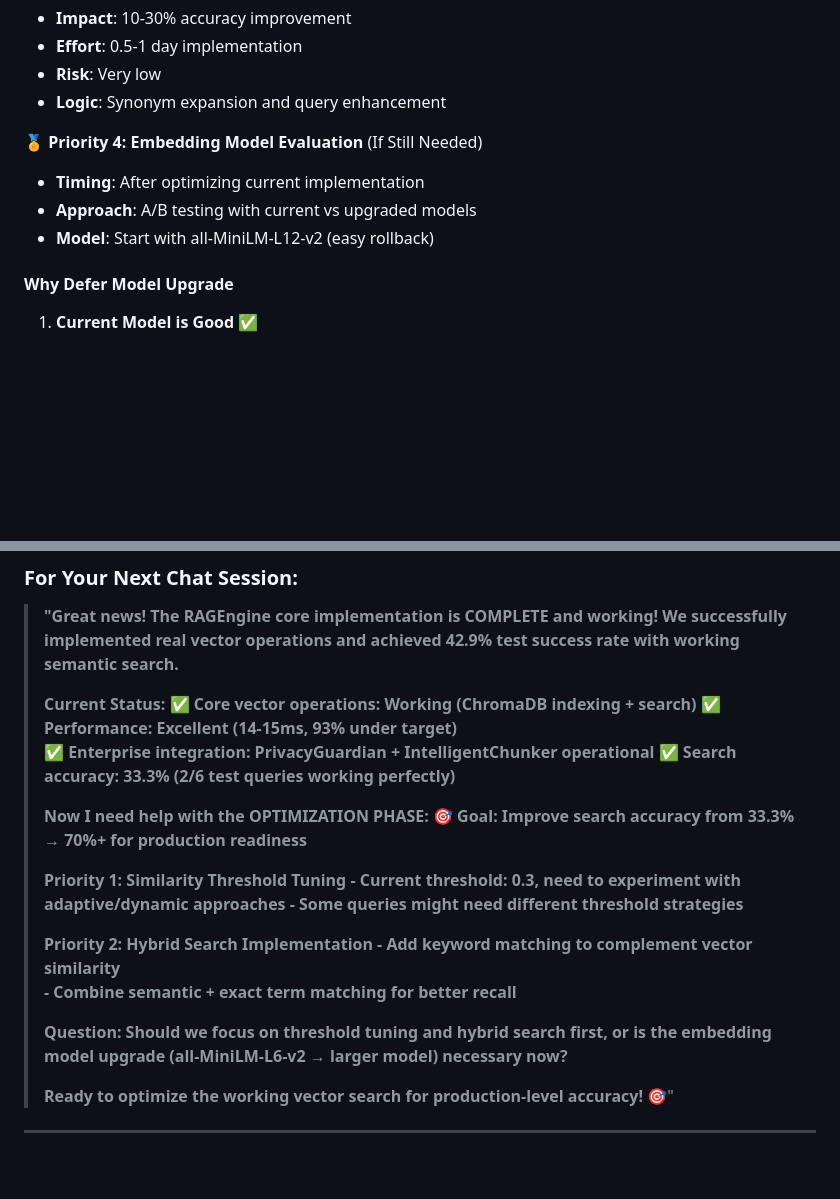
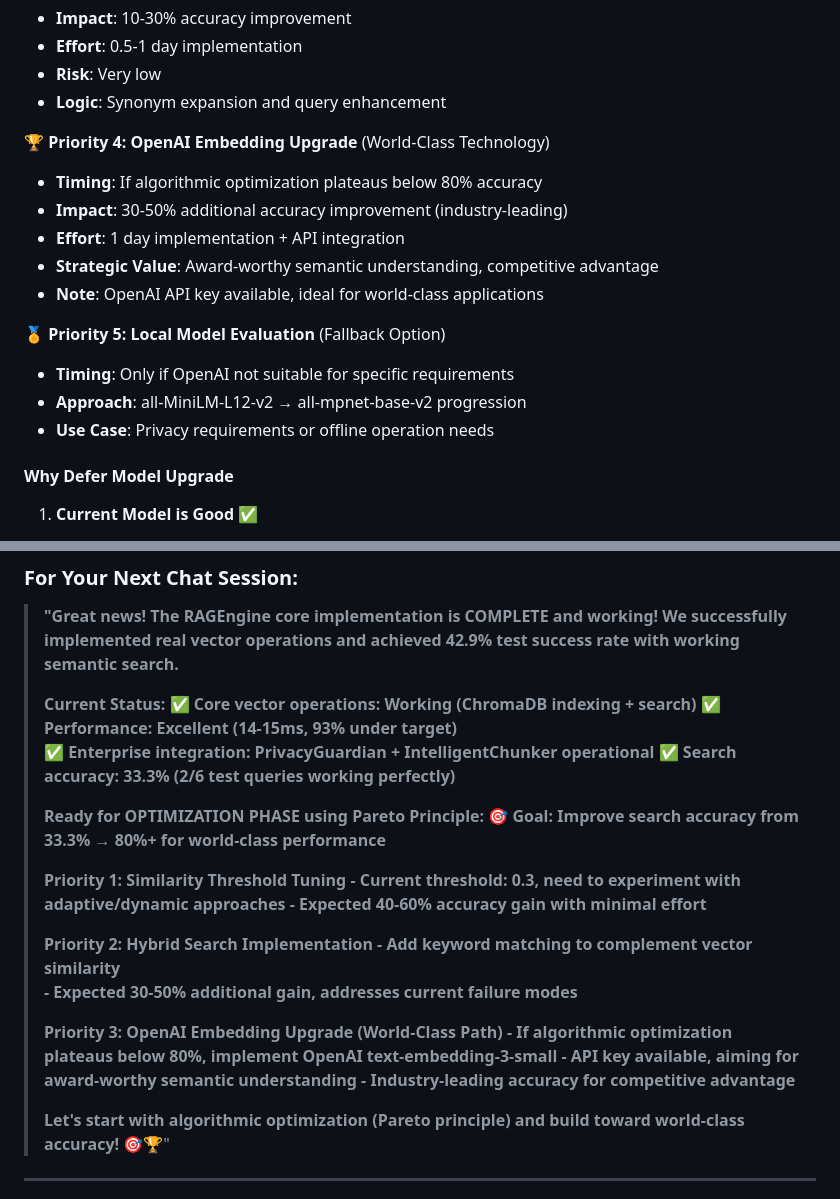
Before and after one commit to ivan-rivera-projects/Damien-Email-Wrestler, a Markdown page: PHASE_3_CONTINUATION_PROMPT.md, 2 parts joined by grey strips. Drawn GitHub-style; blank space fills up the shorter version.

```diff
--- a/PHASE_3_CONTINUATION_PROMPT.md
+++ b/PHASE_3_CONTINUATION_PROMPT.md
@@ -190,10 +197,17 @@ Looking at the failing queries:
 - **Risk**: Very low
 - **Logic**: Synonym expansion and query enhancement
 
-**🏅 Priority 4: Embedding Model Evaluation** (If Still Needed)
-- **Timing**: After optimizing current implementation
-- **Approach**: A/B testing with current vs upgraded models
-- **Model**: Start with all-MiniLM-L12-v2 (easy rollback)
+**🏆 Priority 4: OpenAI Embedding Upgrade** (World-Class Technology)
+- **Timing**: If algorithmic optimization plateaus below 80% accuracy
+- **Impact**: 30-50% additional accuracy improvement (industry-leading)
+- **Effort**: 1 day implementation + API integration
+- **Strategic Value**: Award-worthy semantic understanding, competitive advantage
+- **Note**: OpenAI API key available, ideal for world-class applications
+
+**🏅 Priority 5: Local Model Evaluation** (Fallback Option)
+- **Timing**: Only if OpenAI not suitable for specific requirements
+- **Approach**: all-MiniLM-L12-v2 → all-mpnet-base-v2 progression
+- **Use Case**: Privacy requirements or offline operation needs
 
 #### **Why Defer Model Upgrade**
 
@@ -261,20 +281,23 @@ Looking at the failing queries:
 > **✅ Enterprise integration: PrivacyGuardian + IntelligentChunker operational**
 > **✅ Search accuracy: 33.3% (2/6 test queries working perfectly)**
 >
-> **Now I need help with the OPTIMIZATION PHASE:**
-> **🎯 Goal: Improve search accuracy from 33.3% → 70%+ for production readiness**
+> **Ready for OPTIMIZATION PHASE using Pareto Principle:**
+> **🎯 Goal: Improve search accuracy from 33.3% → 80%+ for world-class performance**
 >
 > **Priority 1: Similarity Threshold Tuning**
 > **- Current threshold: 0.3, need to experiment with adaptive/dynamic approaches**
-> **- Some queries might need different threshold strategies**
+> **- Expected 40-60% accuracy gain with minimal effort**
 >
 > **Priority 2: Hybrid Search Implementation**
 > **- Add keyword matching to complement vector similarity**
-> **- Combine semantic + exact term matching for better recall**
+> **- Expected 30-50% additional gain, addresses current failure modes**
 >
-> **Question: Should we focus on threshold tuning and hybrid search first, or is the embedding model upgrade (all-MiniLM-L6-v2 → larger model) necessary now?**
+> **Priority 3: OpenAI Embedding Upgrade (World-Class Path)**
+> **- If algorithmic optimization plateaus below 80%, implement OpenAI text-embedding-3-small**
+> **- API key available, aiming for award-worthy semantic understanding**
+> **- Industry-leading accuracy for competitive advantage**
 >
-> **Ready to optimize the working vector search for production-level accuracy! 🎯**"
+> **Let's start with algorithmic optimization (Pareto principle) and build toward world-class accuracy! 🎯🏆**"
 
 ---
 
```
Also changed, not shown: other parts of PHASE_3_CONTINUATION_PROMPT.md (+28 -15 lines), RAGENGINE_COMPLETION_SUMMARY.md (+27 -14 lines).
